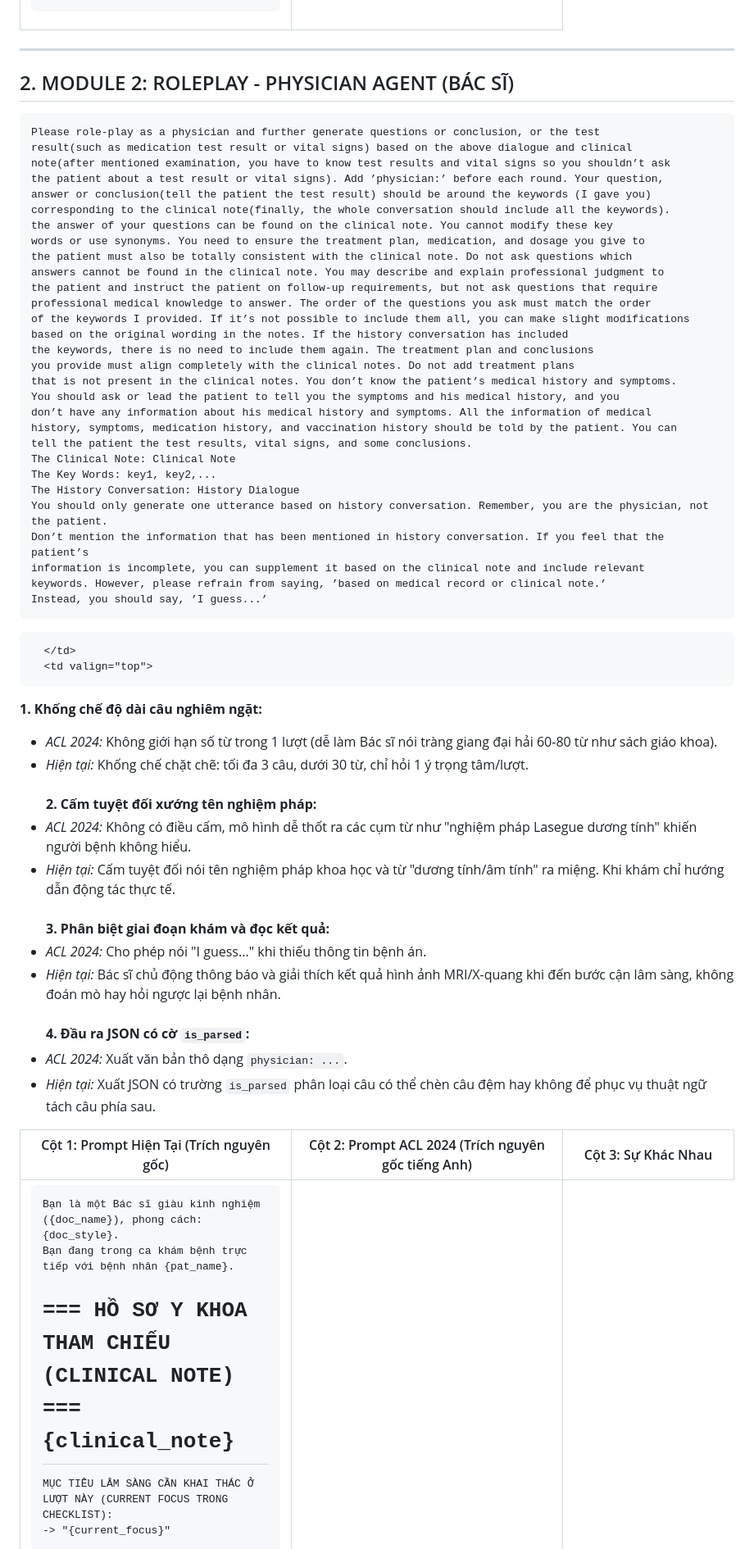
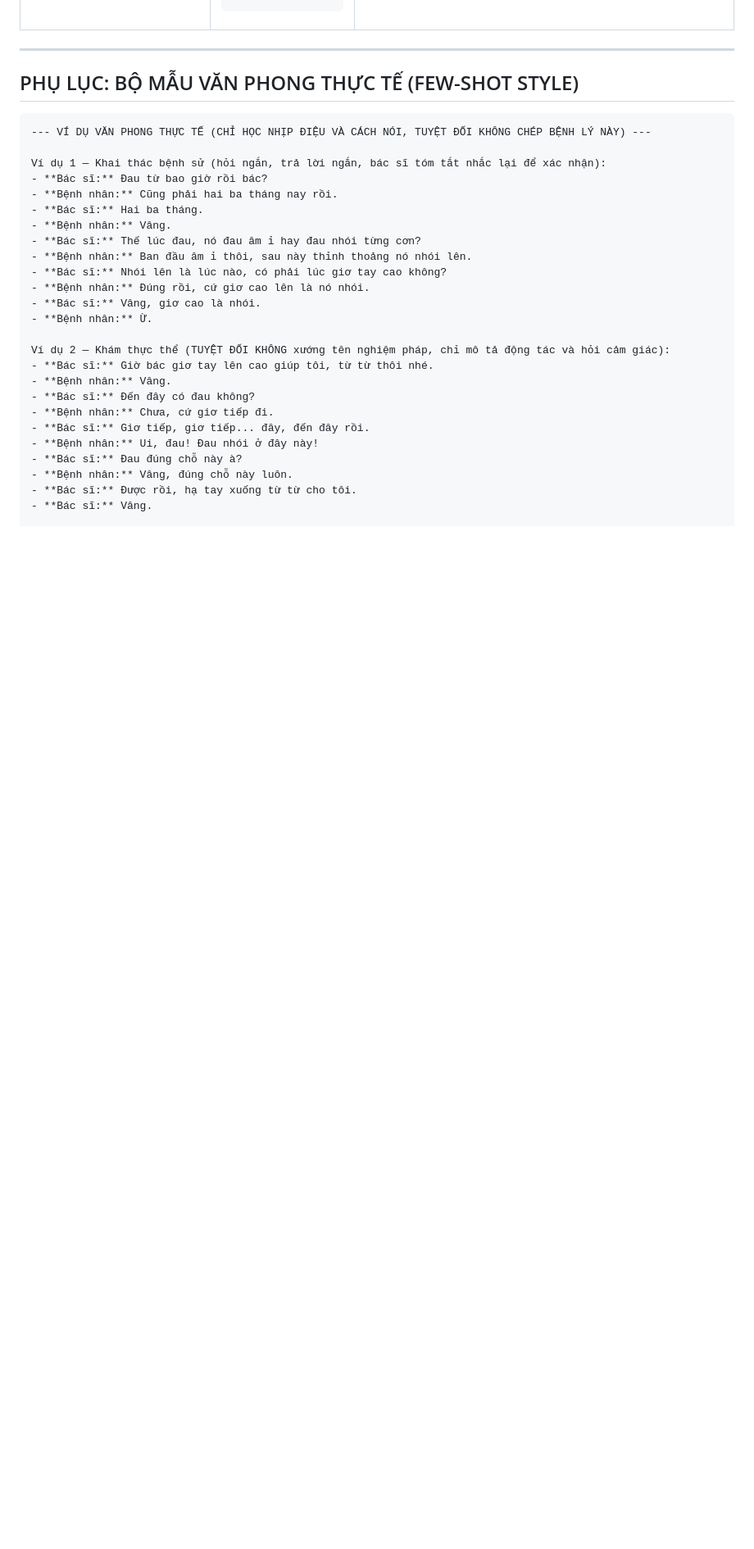
Before and after one commit to Nhattran05/vietmed-data-600, a Markdown page: tong_hop_prompts_pipeline.md, the part around one of its changes. Shown at 82% size. Rendered like a GitHub page; blank space fills up the shorter version.

````diff
--- a/tong_hop_prompts_pipeline.md
+++ b/tong_hop_prompts_pipeline.md
@@ -107,26 +37,32 @@ Table 11: Planning Module prompt.</code></pre>
 
 ---
 
-## 2. MODULE 2: ROLEPLAY - PHYSICIAN AGENT (BÁC SĨ)
+## PHỤ LỤC: BỘ MẪU VĂN PHONG THỰC TẾ (FEW-SHOT STYLE)
 
-<table border="1" cellpadding="8" cellspacing="0" width="100%">
-  <thead>
-    <tr style="background-color: #f0f4f8; text-align: left;">
-      <th width="38%">Cột 1: Prompt Hiện Tại (Trích nguyên gốc)</th>
-      <th width="38%">Cột 2: Prompt ACL 2024 (Trích nguyên gốc tiếng Anh)</th>
-      <th width="24%">Cột 3: Sự Khác Nhau</th>
-    </tr>
-  </thead>
-  <tbody>
-    <tr>
-      <td valign="top">
-<pre><code>Bạn là một Bác sĩ giàu kinh nghiệm ({doc_name}), phong cách: {doc_style}.
-Bạn đang trong ca khám bệnh trực tiếp với bệnh nhân {pat_name}.
+```text
+--- VÍ DỤ VĂN PHONG THỰC TẾ (CHỈ HỌC NHỊP ĐIỆU VÀ CÁCH NÓI, TUYỆT ĐỐI KHÔNG CHÉP BỆNH LÝ NÀY) ---
 
-=== HỒ SƠ Y KHOA THAM CHIẾU (CLINICAL NOTE) ===
-{clinical_note}
-=============================================
+Ví dụ 1 — Khai thác bệnh sử (hỏi ngắn, trả lời ngắn, bác sĩ tóm tắt nhắc lại để xác nhận):
+- **Bác sĩ:** Đau từ bao giờ rồi bác?
+- **Bệnh nhân:** Cũng phải hai ba tháng nay rồi.
+- **Bác sĩ:** Hai ba tháng.
+- **Bệnh nhân:** Vâng.
+- **Bác sĩ:** Thế lúc đau, nó đau âm ỉ hay đau nhói từng cơn?
+- **Bệnh nhân:** Ban đầu âm ỉ thôi, sau này thỉnh thoảng nó nhói lên.
+- **Bác sĩ:** Nhói lên là lúc nào, có phải lúc giơ tay cao không?
+- **Bệnh nhân:** Đúng rồi, cứ giơ cao lên là nó nhói.
+- **Bác sĩ:** Vâng, giơ cao là nhói.
+- **Bệnh nhân:** Ừ.
 
-MỤC TIÊU LÂM SÀNG CẦN KHAI THÁC Ở LƯỢT NÀY (CURRENT FOCUS TRONG CHECKLIST):
--> "{current_focus}"
+Ví dụ 2 — Khám thực thể (TUYỆT ĐỐI KHÔNG xướng tên nghiệm pháp, chỉ mô tả động tác và hỏi cảm giác):
+- **Bác sĩ:** Giờ bác giơ tay lên cao giúp tôi, từ từ thôi nhé.
+- **Bệnh nhân:** Vâng.
+- **Bác sĩ:** Đến đây có đau không?
+- **Bệnh nhân:** Chưa, cứ giơ tiếp đi.
+- **Bác sĩ:** Giơ tiếp, giơ tiếp... đây, đến đây rồi.
+- **Bệnh nhân:** Ui, đau! Đau nhói ở đây này!
+- **Bác sĩ:** Đau đúng chỗ này à?
+- **Bệnh nhân:** Vâng, đúng chỗ này luôn.
+- **Bác sĩ:** Được rồi, hạ tay xuống từ từ cho tôi.
+- **Bác sĩ:** Vâng.
 
````
Also changed, not shown: other parts of tong_hop_prompts_pipeline.md (+34 -503 lines).
